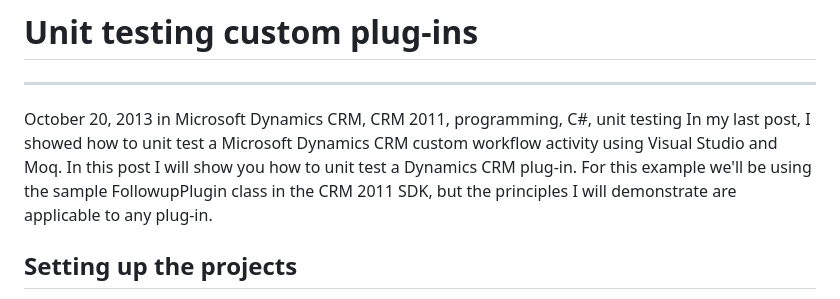
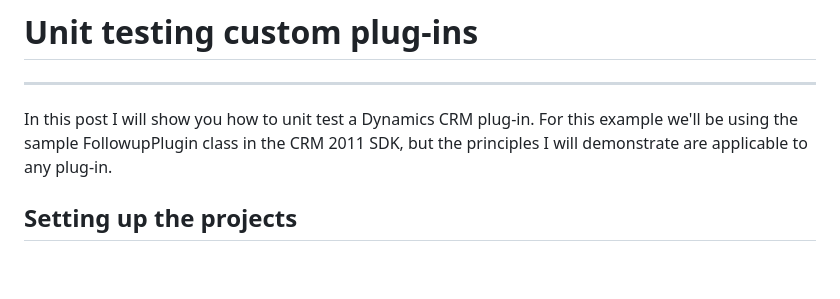
Before and after one commit to devcheat/crm, a Markdown page: sdk/Unit Testing Plugin.md, the part around the change. GitHub-like rendering; blank space fills up the shorter version.

```diff
--- a/sdk/Unit Testing Plugin.md
+++ b/sdk/Unit Testing Plugin.md
@@ -1,7 +1,6 @@
 # **Unit testing custom plug-ins**
 ---
-October 20, 2013 in Microsoft Dynamics CRM, CRM 2011, programming, C#, unit testing
-In my last post, I showed how to unit test a Microsoft Dynamics CRM custom workflow activity using Visual Studio and Moq. In this post I will show you how to unit test a Dynamics CRM plug-in. For this example we'll be using the sample FollowupPlugin class in the CRM 2011 SDK, but the principles I will demonstrate are applicable to any plug-in.
+ In this post I will show you how to unit test a Dynamics CRM plug-in. For this example we'll be using the sample FollowupPlugin class in the CRM 2011 SDK, but the principles I will demonstrate are applicable to any plug-in.
 
 ## Setting up the projects
 
```
